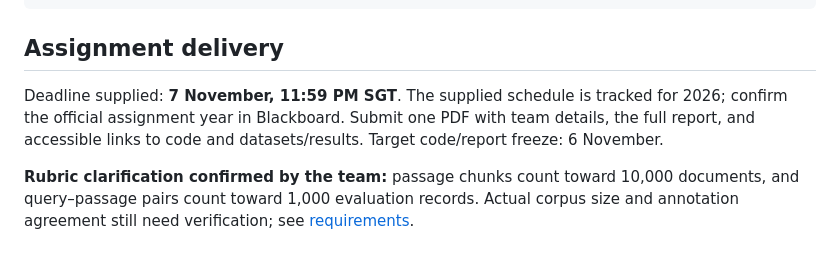
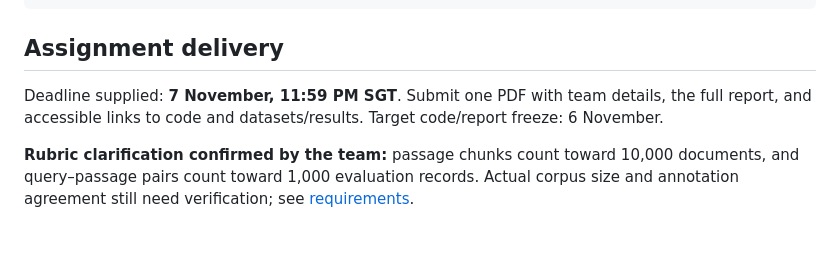
Before and after one commit to CodeByVish/papergap-rag, a Markdown page: README.md, the part around the change. GitHub-like rendering.

Commit message:
Update assignment delivery instructions in README
Removed the note about confirming the official assignment year in Blackboard.

```diff
--- a/README.md
+++ b/README.md
@@ -65,6 +65,6 @@ results/              Local experiment outputs (ignored except README)
 
 ## Assignment delivery
 
-Deadline supplied: **7 November, 11:59 PM SGT**. The supplied schedule is tracked for 2026; confirm the official assignment year in Blackboard. Submit one PDF with team details, the full report, and accessible links to code and datasets/results. Target code/report freeze: 6 November.
+Deadline supplied: **7 November, 11:59 PM SGT**. Submit one PDF with team details, the full report, and accessible links to code and datasets/results. Target code/report freeze: 6 November.
 
 **Rubric clarification confirmed by the team:** passage chunks count toward 10,000 documents, and query–passage pairs count toward 1,000 evaluation records. Actual corpus size and annotation agreement still need verification; see [requirements](docs/REQUIREMENTS.md).
```
